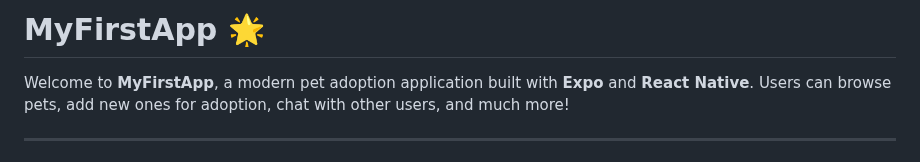
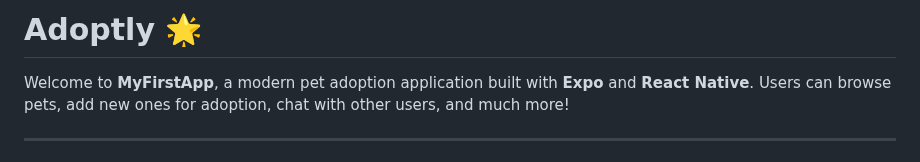
Before and after one commit to Anubhavprogramer/myWebApp, a Markdown page: README.md, the part around the change. GitHub-like rendering.

```diff
--- a/README.md
+++ b/README.md
@@ -1,4 +1,4 @@
-# **MyFirstApp** 🌟
+# **Adoptly** 🌟
 Welcome to **MyFirstApp**, a modern pet adoption application built with **Expo** and **React Native**. Users can browse pets, add new ones for adoption, chat with other users, and much more!
 
 ---
```
